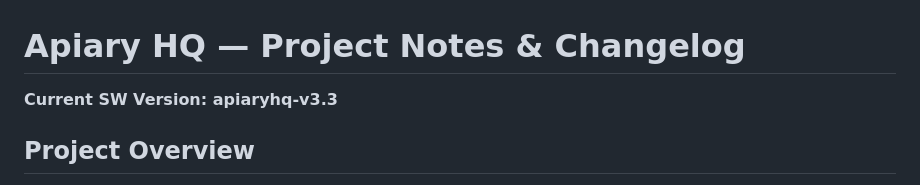
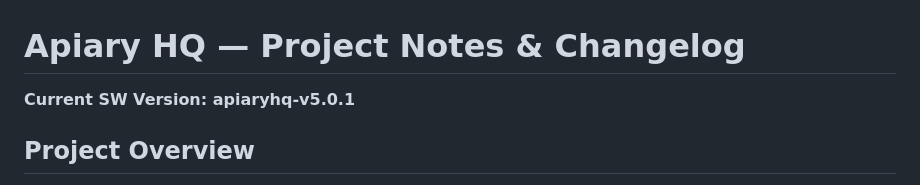
Before and after one commit to bootstrapbees/apiaryhq, a Markdown page: README.md, the part around the change. Rendered like a GitHub page.

Commit message:
Update current software version to v5.0.1

```diff
--- a/README.md
+++ b/README.md
@@ -1,5 +1,5 @@
 # Apiary HQ — Project Notes & Changelog
-**Current SW Version: apiaryhq-v3.3**
+**Current SW Version: apiaryhq-v5.0.1**
 
 ## Project Overview
 Apiary HQ is a PWA (Progressive Web App) beekeeping management tool hosted on Cloudflare Pages with a Supabase backend. Built for both desktop (Mac) and mobile (iPhone) use.
```
